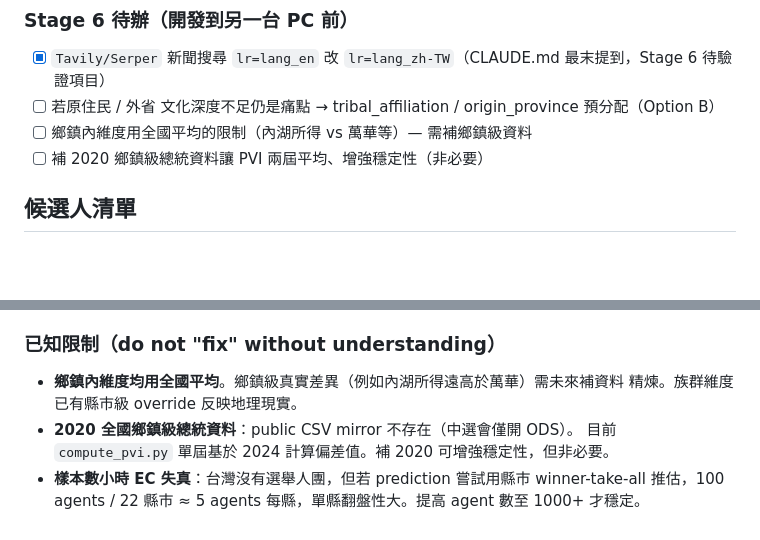
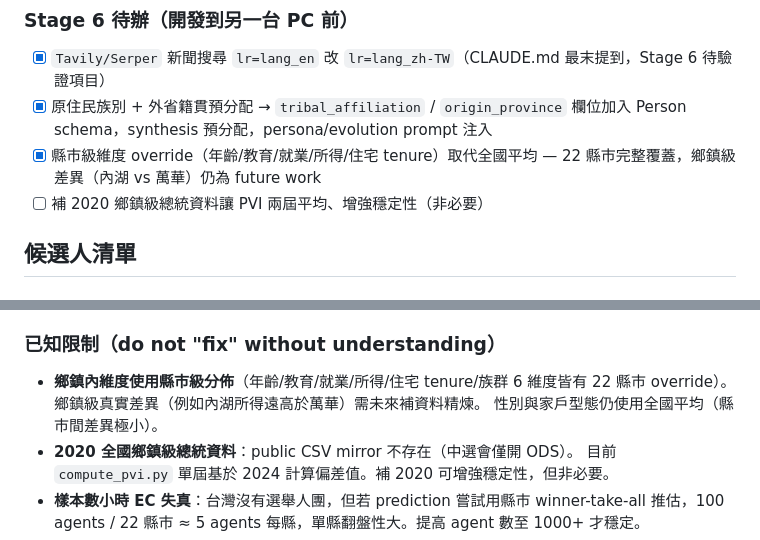
Before and after one commit to ch-neural/Civatas-TW, a Markdown page: CLAUDE.md, 2 parts joined by grey strips. Rendered like a GitHub page; blank space fills up the shorter version.

Commit message:
docs: 更新 CLAUDE.md Stage 6 待辦與已知限制
三項待辦完成：Serper lr / 族群預分配 / 縣市級 override。
已知限制段落更新：鄉鎮維度從「全國平均」改為「縣市級分佈」。

Co-Authored-By: Claude Opus 4.6 (1M context) <noreply@anthropic.com>

```diff
--- a/CLAUDE.md
+++ b/CLAUDE.md
@@ -327,9 +327,10 @@ LLM 對 metadata-heavy 的族群（需要族別 / 省籍 name）會省略具體
 ### Stage 6 待辦（開發到另一台 PC 前）
 - [x] `Tavily/Serper` 新聞搜尋 `lr=lang_en` 改 `lr=lang_zh-TW`（CLAUDE.md
       最末提到，Stage 6 待驗證項目）
-- [ ] 若原住民 / 外省 文化深度不足仍是痛點 → tribal_affiliation /
-      origin_province 預分配（Option B）
-- [ ] 鄉鎮內維度用全國平均的限制（內湖所得 vs 萬華等）— 需補鄉鎮級資料
+- [x] 原住民族別 + 外省籍貫預分配 → `tribal_affiliation` / `origin_province`
+      欄位加入 Person schema，synthesis 預分配，persona/evolution prompt 注入
+- [x] 縣市級維度 override（年齡/教育/就業/所得/住宅 tenure）取代全國平均
+      — 22 縣市完整覆蓋，鄉鎮級差異（內湖 vs 萬華）仍為 future work
 - [ ] 補 2020 鄉鎮級總統資料讓 PVI 兩屆平均、增強穩定性（非必要）
 
 ## 候選人清單
@@ -368,8 +369,9 @@ LLM 對 metadata-heavy 的族群（需要族別 / 省籍 name）會省略具體
 
 ### 已知限制（do not "fix" without understanding）
 
-- **鄉鎮內維度均用全國平均**。鄉鎮級真實差異（例如內湖所得遠高於萬華）需未來補資料
-  精煉。族群維度已有縣市級 override 反映地理現實。
+- **鄉鎮內維度使用縣市級分佈**（年齡/教育/就業/所得/住宅 tenure/族群 6 維度皆有
+  22 縣市 override）。鄉鎮級真實差異（例如內湖所得遠高於萬華）需未來補資料精煉。
+  性別與家戶型態仍使用全國平均（縣市間差異極小）。
 - **2020 全國鄉鎮級總統資料**：public CSV mirror 不存在（中選會僅開 ODS）。
   目前 `compute_pvi.py` 單屆基於 2024 計算偏差值。補 2020 可增強穩定性，但非必要。
 - **樣本數小時 EC 失真**：台灣沒有選舉人團，但若 prediction 嘗試用縣市 winner-take-all
```
